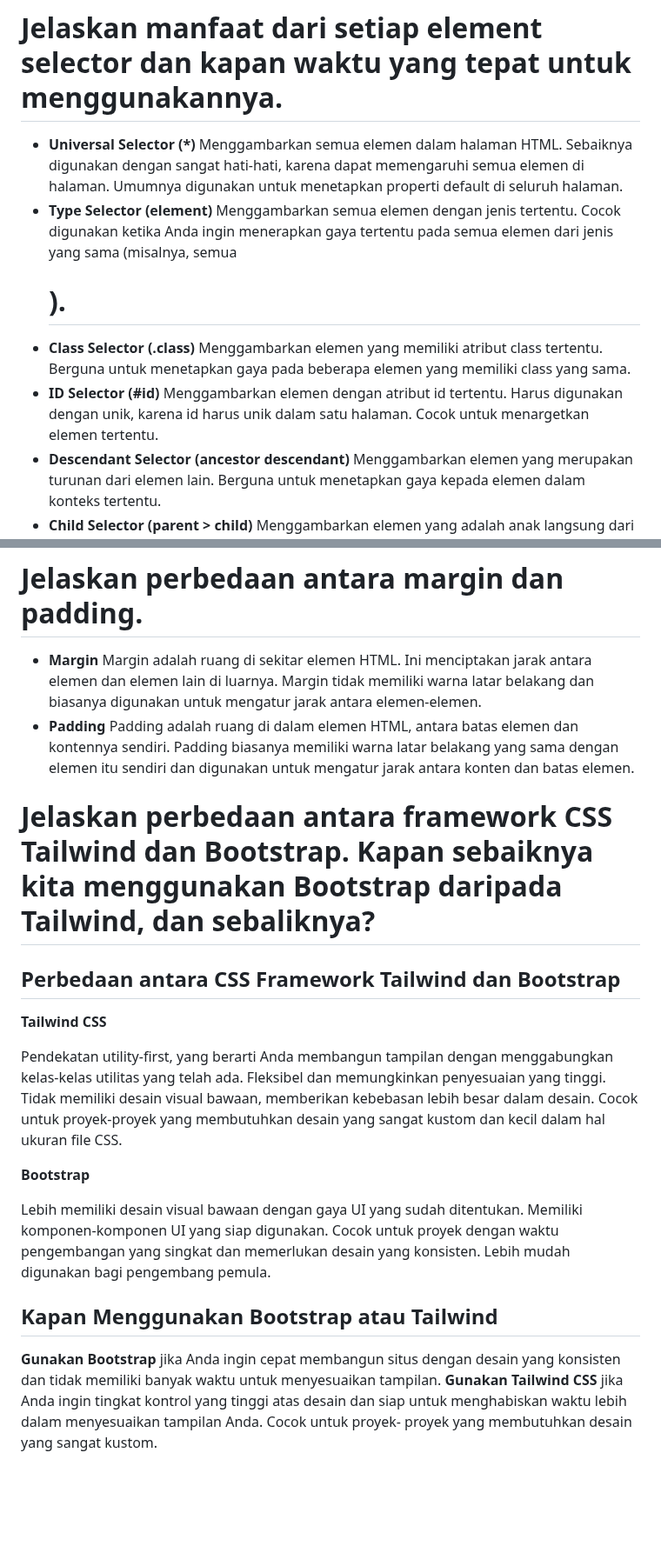
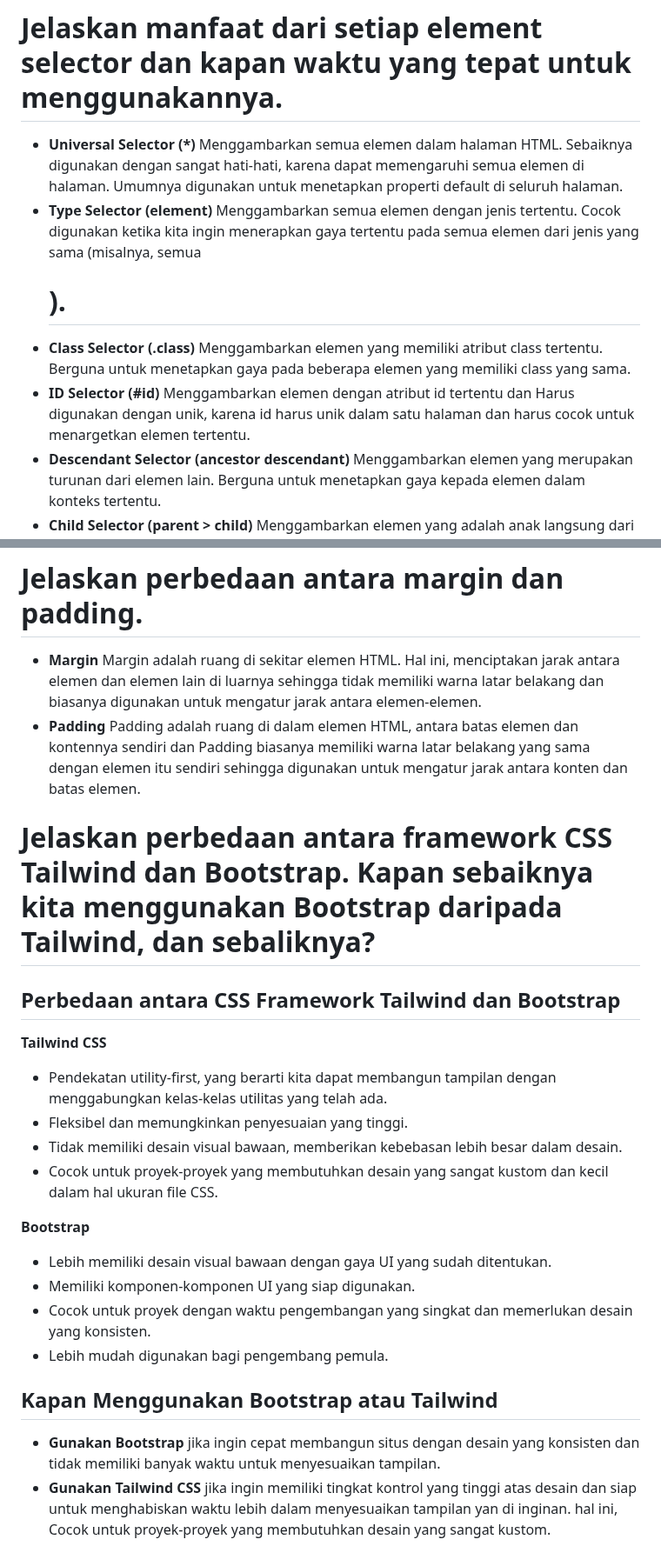
Before and after one commit to shirinzarqaa/Stock-Tracker, a Markdown page: README.md, 2 parts joined by grey strips. Shown at 87% size. Drawn GitHub-style; folded sections open; blank space fills up the shorter version.

Commit message:
update kata kata

```diff
--- a/README.md
+++ b/README.md
@@ -294,11 +294,11 @@ Jika aplikasi anda rentan terhadap serangan XSS, penyerang dapat mencuri cookies
 - **Universal Selector (*)**
 Menggambarkan semua elemen dalam halaman HTML. Sebaiknya digunakan dengan sangat hati-hati, karena dapat memengaruhi semua elemen di halaman. Umumnya digunakan untuk menetapkan properti default di seluruh halaman.
 - **Type Selector (element)**
-Menggambarkan semua elemen dengan jenis tertentu. Cocok digunakan ketika Anda ingin menerapkan gaya tertentu pada semua elemen dari jenis yang sama (misalnya, semua <h1>).
+Menggambarkan semua elemen dengan jenis tertentu. Cocok digunakan ketika kita ingin menerapkan gaya tertentu pada semua elemen dari jenis yang sama (misalnya, semua <h1>).
 - **Class Selector (.class)**
 Menggambarkan elemen yang memiliki atribut class tertentu. Berguna untuk menetapkan gaya pada beberapa elemen yang memiliki class yang sama.
 - **ID Selector (#id)**
-Menggambarkan elemen dengan atribut id tertentu. Harus digunakan dengan unik, karena id harus unik dalam satu halaman. Cocok untuk menargetkan elemen tertentu.
+Menggambarkan elemen dengan atribut id tertentu dan Harus digunakan dengan unik, karena id harus unik dalam satu halaman dan harus cocok untuk menargetkan elemen tertentu.
 - **Descendant Selector (ancestor descendant)**
 Menggambarkan elemen yang merupakan turunan dari elemen lain. Berguna untuk menetapkan gaya kepada elemen dalam konteks tertentu.
 - **Child Selector (parent > child)**
@@ -322,9 +322,9 @@ Digunakan untuk menentukan bagian bawah (footer) dari sebuah dokumen atau bagian
 
 # Jelaskan perbedaan antara margin dan padding.
 - **Margin**
-Margin adalah ruang di sekitar elemen HTML. Ini menciptakan jarak antara elemen dan elemen lain di luarnya. Margin tidak memiliki warna latar belakang dan biasanya digunakan untuk mengatur jarak antara elemen-elemen.
+Margin adalah ruang di sekitar elemen HTML. Hal ini, menciptakan jarak antara elemen dan elemen lain di luarnya sehingga tidak memiliki warna latar belakang dan biasanya digunakan untuk mengatur jarak antara elemen-elemen.
 - **Padding**
-Padding adalah ruang di dalam elemen HTML, antara batas elemen dan kontennya sendiri. Padding biasanya memiliki warna latar belakang yang sama dengan elemen itu sendiri dan digunakan untuk mengatur jarak antara konten dan batas elemen.
+Padding adalah ruang di dalam elemen HTML, antara batas elemen dan kontennya sendiri dan Padding biasanya memiliki warna latar belakang yang sama dengan elemen itu sendiri sehingga digunakan untuk mengatur jarak antara konten dan batas elemen.
 
 # Jelaskan perbedaan antara framework CSS Tailwind dan Bootstrap. Kapan sebaiknya kita menggunakan Bootstrap daripada Tailwind, dan sebaliknya?
 
@@ -332,19 +332,19 @@ Padding adalah ruang di dalam elemen HTML, antara batas elemen dan kontennya sen
 
 **Tailwind CSS**
 
-Pendekatan utility-first, yang berarti Anda membangun tampilan dengan menggabungkan kelas-kelas utilitas yang telah ada.
-Fleksibel dan memungkinkan penyesuaian yang tinggi.
-Tidak memiliki desain visual bawaan, memberikan kebebasan lebih besar dalam desain.
-Cocok untuk proyek-proyek yang membutuhkan desain yang sangat kustom dan kecil dalam hal ukuran file CSS.
+- Pendekatan utility-first, yang berarti kita dapat membangun tampilan dengan menggabungkan kelas-kelas utilitas yang telah ada.
+- Fleksibel dan memungkinkan penyesuaian yang tinggi.
+- Tidak memiliki desain visual bawaan, memberikan kebebasan lebih besar dalam desain.
+- Cocok untuk proyek-proyek yang membutuhkan desain yang sangat kustom dan kecil dalam hal ukuran file CSS.
 
 **Bootstrap**
 
-Lebih memiliki desain visual bawaan dengan gaya UI yang sudah ditentukan.
-Memiliki komponen-komponen UI yang siap digunakan.
-Cocok untuk proyek dengan waktu pengembangan yang singkat dan memerlukan desain yang konsisten.
-Lebih mudah digunakan bagi pengembang pemula.
+- Lebih memiliki desain visual bawaan dengan gaya UI yang sudah ditentukan.
+- Memiliki komponen-komponen UI yang siap digunakan.
+- Cocok untuk proyek dengan waktu pengembangan yang singkat dan memerlukan desain yang konsisten.
+- Lebih mudah digunakan bagi pengembang pemula.
 
 ## Kapan Menggunakan Bootstrap atau Tailwind
-**Gunakan Bootstrap** jika Anda ingin cepat membangun situs dengan desain yang konsisten dan tidak memiliki banyak waktu untuk menyesuaikan tampilan.
-**Gunakan Tailwind CSS** jika Anda ingin tingkat kontrol yang tinggi atas desain dan siap untuk menghabiskan waktu lebih dalam menyesuaikan tampilan Anda. Cocok untuk proyek- proyek yang membutuhkan desain yang sangat kustom.
+- **Gunakan Bootstrap** jika ingin cepat membangun situs dengan desain yang konsisten dan tidak memiliki banyak waktu untuk menyesuaikan tampilan.
+- **Gunakan Tailwind CSS** jika ingin memiliki tingkat kontrol yang tinggi atas desain dan siap untuk menghabiskan waktu lebih dalam menyesuaikan tampilan yan di inginan. hal ini, Cocok untuk proyek-proyek yang membutuhkan desain yang sangat kustom.
 </details>
```
